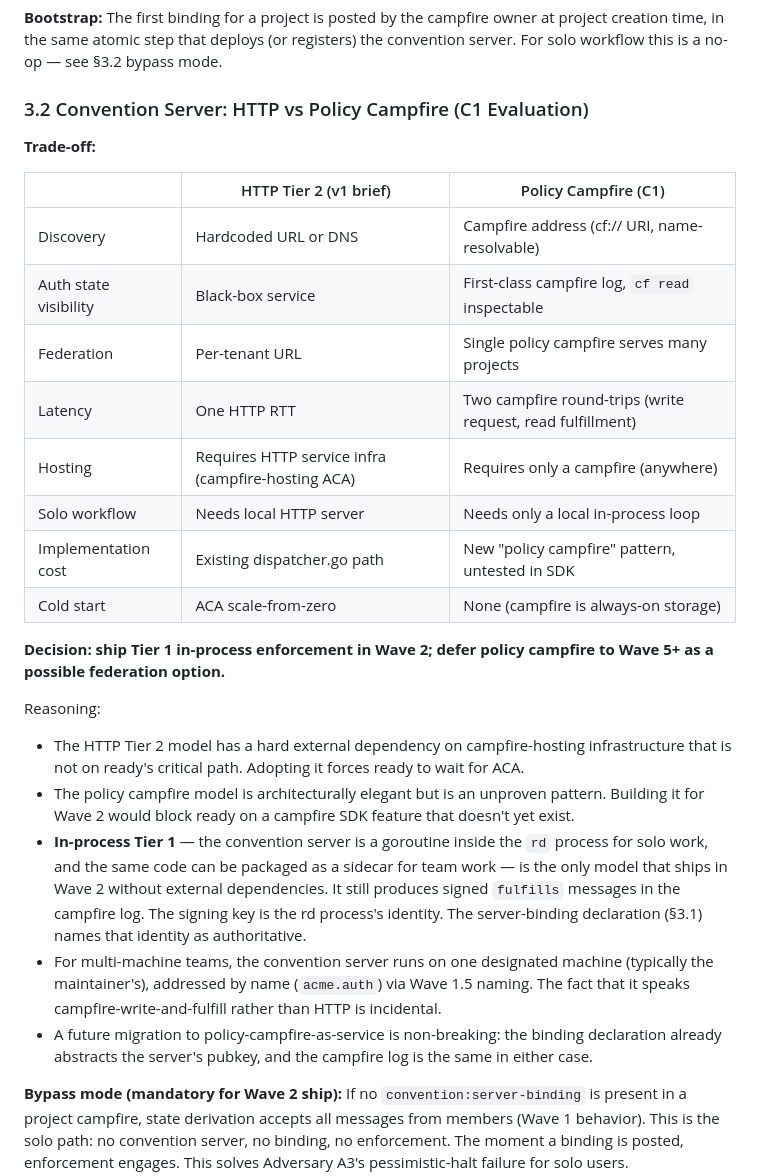
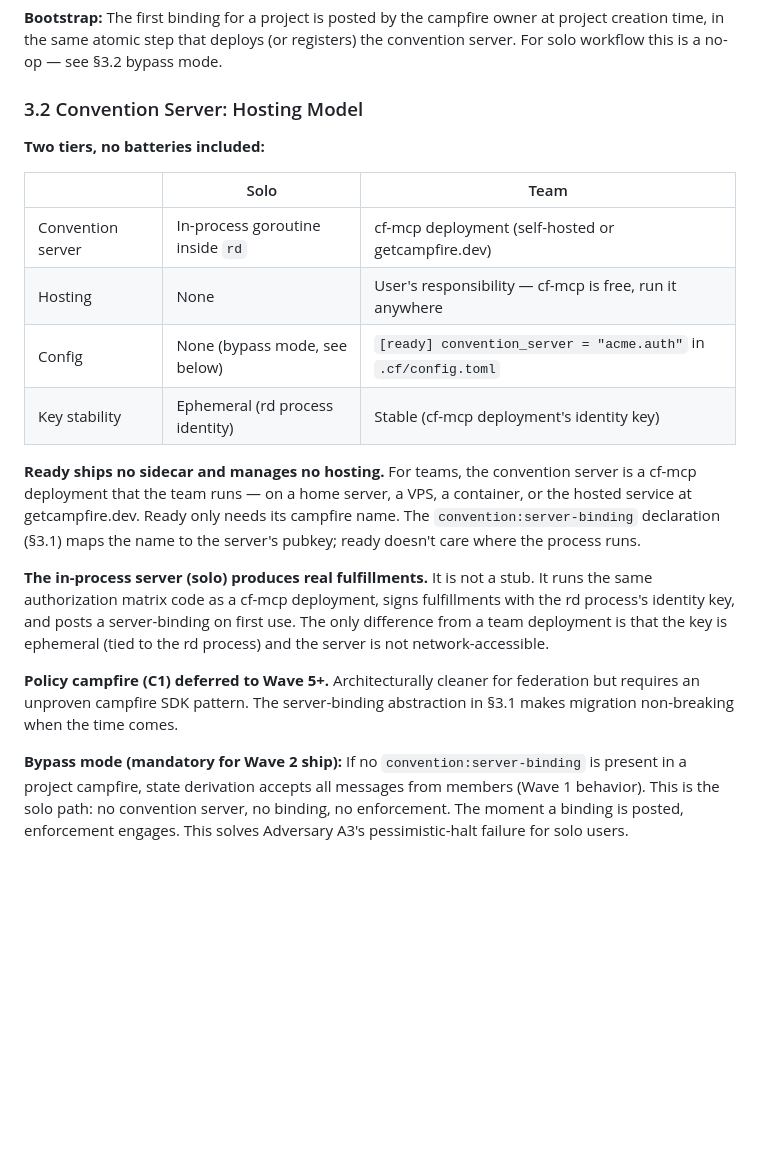
Before and after one commit to campfire-net/ready, a Markdown page: docs/design/federation-auth-naming-v2.md, the part around the change. Rendered like a GitHub page; blank space fills up the shorter version.

Commit message:
docs: revise §3.2 — no batteries included convention server hosting
Remove the fiction of "sidecar on maintainer's machine." cf-mcp is free;
teams self-host or use getcampfire.dev. Ready ships no sidecar, manages
no hosting. Solo = in-process bypass. Team = point config at a cf-mcp
deployment, ready doesn't care where it runs.

Co-Authored-By: Claude Sonnet 4.6 <noreply@anthropic.com>

```diff
--- a/docs/design/federation-auth-naming-v2.md
+++ b/docs/design/federation-auth-naming-v2.md
@@ -124,29 +124,22 @@ A binding message in the project campfire log says: "for the `work-management` c
 
 **Bootstrap:** The first binding for a project is posted by the campfire owner at project creation time, in the same atomic step that deploys (or registers) the convention server. For solo workflow this is a no-op — see §3.2 bypass mode.
 
-### 3.2 Convention Server: HTTP vs Policy Campfire (C1 Evaluation)
+### 3.2 Convention Server: Hosting Model
 
-**Trade-off:**
+**Two tiers, no batteries included:**
 
-| | HTTP Tier 2 (v1 brief) | Policy Campfire (C1) |
+| | Solo | Team |
 |---|---|---|
-| Discovery | Hardcoded URL or DNS | Campfire address (cf:// URI, name-resolvable) |
-| Auth state visibility | Black-box service | First-class campfire log, `cf read` inspectable |
-| Federation | Per-tenant URL | Single policy campfire serves many projects |
-| Latency | One HTTP RTT | Two campfire round-trips (write request, read fulfillment) |
-| Hosting | Requires HTTP service infra (campfire-hosting ACA) | Requires only a campfire (anywhere) |
-| Solo workflow | Needs local HTTP server | Needs only a local in-process loop |
-| Implementation cost | Existing dispatcher.go path | New "policy campfire" pattern, untested in SDK |
-| Cold start | ACA scale-from-zero | None (campfire is always-on storage) |
+| Convention server | In-process goroutine inside `rd` | cf-mcp deployment (self-hosted or getcampfire.dev) |
+| Hosting | None | User's responsibility — cf-mcp is free, run it anywhere |
+| Config | None (bypass mode, see below) | `[ready] convention_server = "acme.auth"` in `.cf/config.toml` |
+| Key stability | Ephemeral (rd process identity) | Stable (cf-mcp deployment's identity key) |
 
-**Decision: ship Tier 1 in-process enforcement in Wave 2; defer policy campfire to Wave 5+ as a possible federation option.**
+**Ready ships no sidecar and manages no hosting.** For teams, the convention server is a cf-mcp deployment that the team runs — on a home server, a VPS, a container, or the hosted service at getcampfire.dev. Ready only needs its campfire name. The `convention:server-binding` declaration (§3.1) maps the name to the server's pubkey; ready doesn't care where the process runs.
 
-Reasoning:
-- The HTTP Tier 2 model has a hard external dependency on campfire-hosting infrastructure that is not on ready's critical path. Adopting it forces ready to wait for ACA.
-- The policy campfire model is architecturally elegant but is an unproven pattern. Building it for Wave 2 would block ready on a campfire SDK feature that doesn't yet exist.
-- **In-process Tier 1** — the convention server is a goroutine inside the `rd` process for solo work, and the same code can be packaged as a sidecar for team work — is the only model that ships in Wave 2 without external dependencies. It still produces signed `fulfills` messages in the campfire log. The signing key is the rd process's identity. The server-binding declaration (§3.1) names that identity as authoritative.
-- For multi-machine teams, the convention server runs on one designated machine (typically the maintainer's), addressed by name (`acme.auth`) via Wave 1.5 naming. The fact that it speaks campfire-write-and-fulfill rather than HTTP is incidental.
-- A future migration to policy-campfire-as-service is non-breaking: the binding declaration already abstracts the server's pubkey, and the campfire log is the same in either case.
+**The in-process server (solo) produces real fulfillments.** It is not a stub. It runs the same authorization matrix code as a cf-mcp deployment, signs fulfillments with the rd process's identity key, and posts a server-binding on first use. The only difference from a team deployment is that the key is ephemeral (tied to the rd process) and the server is not network-accessible.
+
+**Policy campfire (C1) deferred to Wave 5+.** Architecturally cleaner for federation but requires an unproven campfire SDK pattern. The server-binding abstraction in §3.1 makes migration non-breaking when the time comes.
 
 **Bypass mode (mandatory for Wave 2 ship):** If no `convention:server-binding` is present in a project campfire, state derivation accepts all messages from members (Wave 1 behavior). This is the solo path: no convention server, no binding, no enforcement. The moment a binding is posted, enforcement engages. This solves Adversary A3's pessimistic-halt failure for solo users.
 
```
